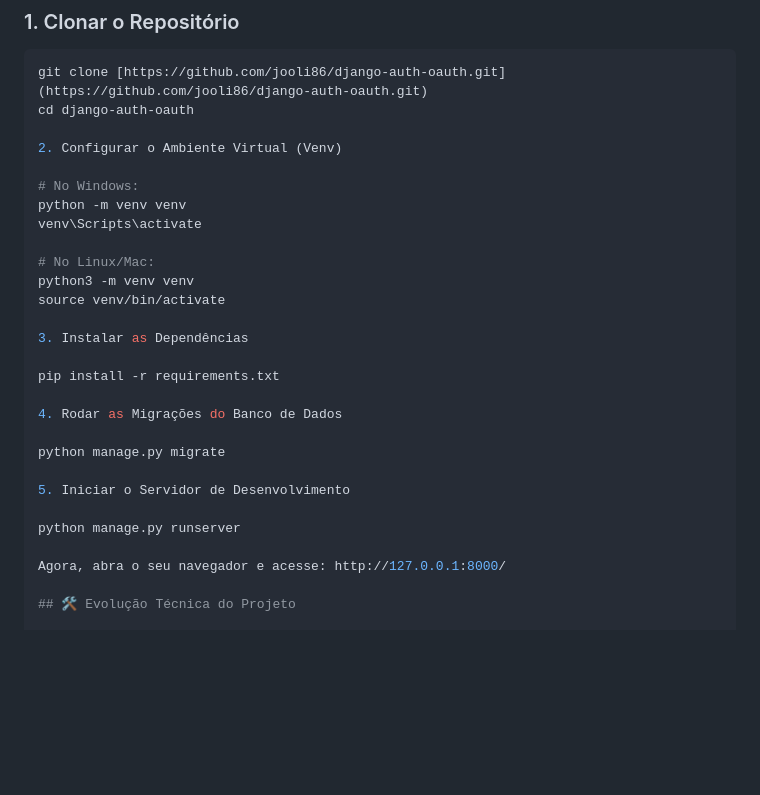
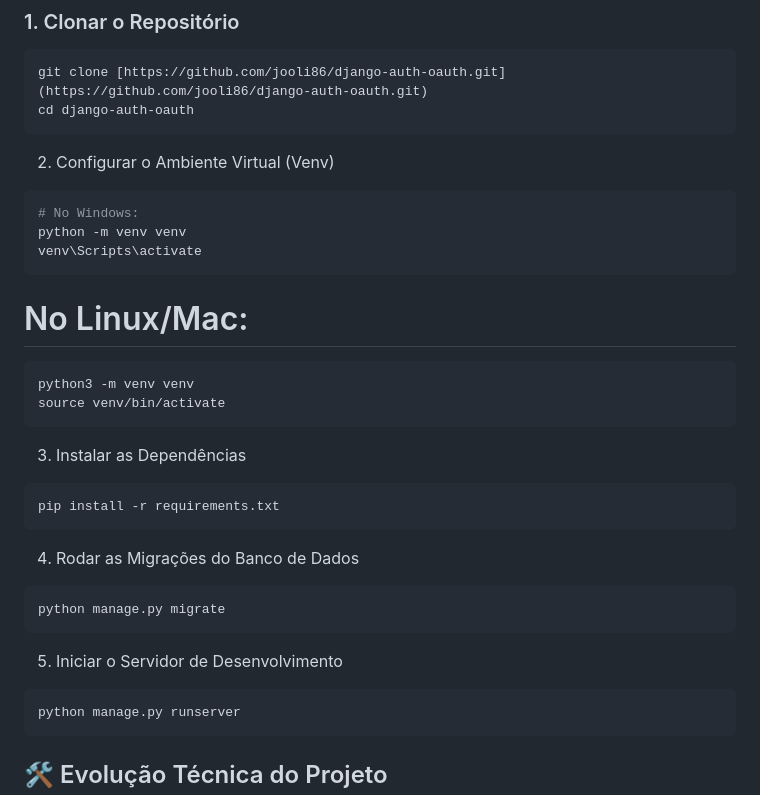
Before and after one commit to jooli86/django-auth-oauth, a Markdown page: README.md, the part around the change. Rendered like a GitHub page; blank space fills up the shorter version.

Commit message:
docs: remove redundancia de url e corrige formatacao markdown

````diff
--- a/README.md
+++ b/README.md
@@ -22,30 +22,35 @@ Siga os passos abaixo para configurar o ambiente e rodar a aplicação na sua m
 ```bash
 git clone [https://github.com/jooli86/django-auth-oauth.git](https://github.com/jooli86/django-auth-oauth.git)
 cd django-auth-oauth
+```
 
 2. Configurar o Ambiente Virtual (Venv)
-
+```bash
 # No Windows:
 python -m venv venv
 venv\Scripts\activate
+```
 
 # No Linux/Mac:
+```bash
 python3 -m venv venv
 source venv/bin/activate
+```
 
 3. Instalar as Dependências
-
+```bash
 pip install -r requirements.txt
+```
 
 4. Rodar as Migrações do Banco de Dados
-
+```bash
 python manage.py migrate
+```
 
 5. Iniciar o Servidor de Desenvolvimento
-
+```bash
 python manage.py runserver
-
-Agora, abra o seu navegador e acesse: http://127.0.0.1:8000/
+```
 
 ## 🛠️ Evolução Técnica do Projeto
 
````
